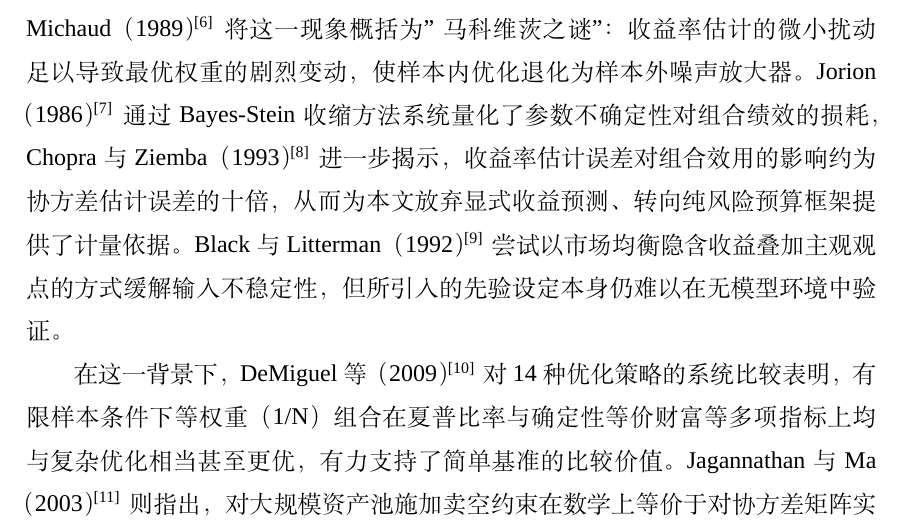
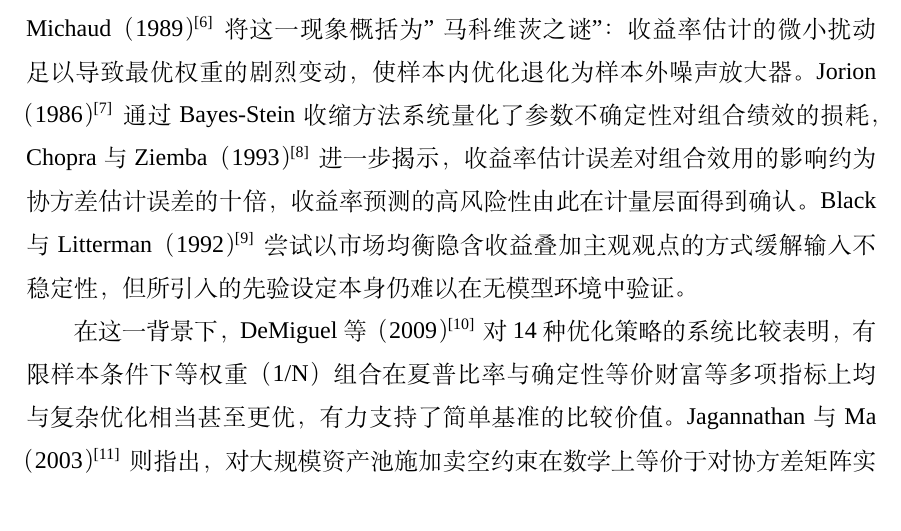
Before and after one commit to ericxuzhesheng/Relaxed-Risk-Parity-Research, a LaTeX thesis (report/thesis_latex/main.tex): part of page 9 of 60, cut so that both start at the same text. Compiled offline with XeLaTeX; a missing font is replaced by an installed copy or a similar font.

Commit message:
docs: auto-save

```diff
--- a/report/thesis_latex/main.tex
+++ b/report/thesis_latex/main.tex
@@ -154,7 +154,7 @@ All empirical findings are conditional on the historical evaluation period and c
 
 现代投资组合理论奠基于 Markowitz（1959）\cite{markowitz1959portfolio} 的均值--方差框架，该框架首次将资产配置问题转化为以期望收益与协方差矩阵为输入的可计算二次规划。Sharpe（1964）\cite{sharpe1964capital} 在此基础上建立资本资产定价模型，将个别资产收益率与市场系统性风险相联系。
 
-然而，均值--方差最优化对输入参数的高度敏感性长期制约其实际效果。Michaud（1989）\cite{michaud1989enigma} 将这一现象概括为"马科维茨之谜"：收益率估计的微小扰动足以导致最优权重的剧烈变动，使样本内优化退化为样本外噪声放大器。Jorion（1986）\cite{jorion1986bayes} 通过 Bayes-Stein 收缩方法系统量化了参数不确定性对组合绩效的损耗，Chopra 与 Ziemba（1993）\cite{chopra1993effect} 进一步揭示，收益率估计误差对组合效用的影响约为协方差估计误差的十倍，从而为本文放弃显式收益预测、转向纯风险预算框架提供了计量依据。Black 与 Litterman（1992）\cite{black1992global} 尝试以市场均衡隐含收益叠加主观观点的方式缓解输入不稳定性，但所引入的先验设定本身仍难以在无模型环境中验证。
+然而，均值--方差最优化对输入参数的高度敏感性长期制约其实际效果。Michaud（1989）\cite{michaud1989enigma} 将这一现象概括为"马科维茨之谜"：收益率估计的微小扰动足以导致最优权重的剧烈变动，使样本内优化退化为样本外噪声放大器。Jorion（1986）\cite{jorion1986bayes} 通过 Bayes-Stein 收缩方法系统量化了参数不确定性对组合绩效的损耗，Chopra 与 Ziemba（1993）\cite{chopra1993effect} 进一步揭示，收益率估计误差对组合效用的影响约为协方差估计误差的十倍，收益率预测的高风险性由此在计量层面得到确认。Black 与 Litterman（1992）\cite{black1992global} 尝试以市场均衡隐含收益叠加主观观点的方式缓解输入不稳定性，但所引入的先验设定本身仍难以在无模型环境中验证。
 
 在这一背景下，DeMiguel 等（2009）\cite{demiguel2009optimal} 对 14 种优化策略的系统比较表明，有限样本条件下等权重（1/N）组合在夏普比率与确定性等价财富等多项指标上均与复杂优化相当甚至更优，有力支持了简单基准的比较价值。Jagannathan 与 Ma（2003）\cite{jagannathan2003risk} 则指出，对大规模资产池施加卖空约束在数学上等价于对协方差矩阵实施隐式收缩，可有效压制样本协方差的估计噪声，为本文的权重上下限约束提供了理论支撑。
 
```
